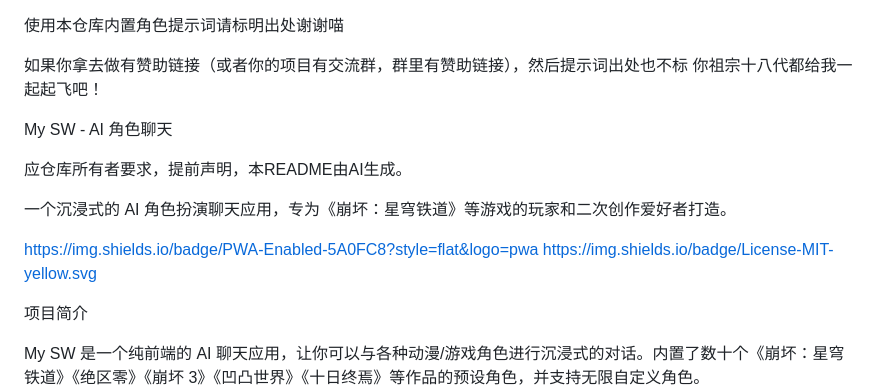
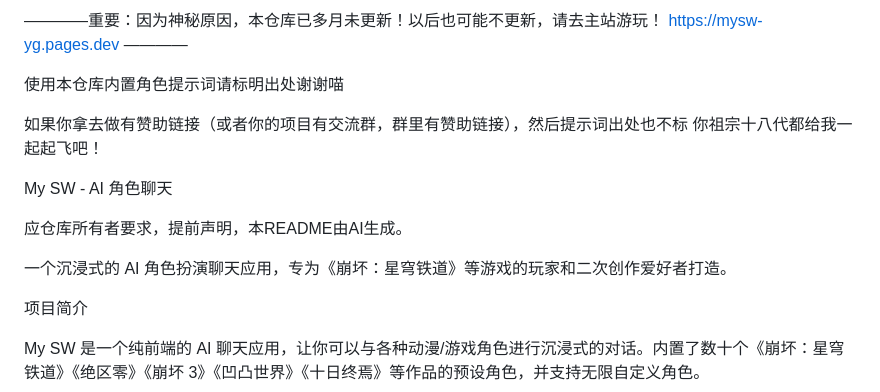
Before and after one commit to yuegujun-puk/MySW, a Markdown page: README.md, the part around the change. Drawn GitHub-style.

Commit message:
简单说说

```diff
--- a/README.md
+++ b/README.md
@@ -1,3 +1,5 @@
+————重要：因为神秘原因，本仓库已多月未更新！以后也可能不更新，请去主站游玩！ https://mysw-yg.pages.dev ————
+
 使用本仓库内置角色提示词请标明出处谢谢喵
 
 如果你拿去做有赞助链接（或者你的项目有交流群，群里有赞助链接），然后提示词出处也不标
@@ -9,8 +11,6 @@ My SW - AI 角色聊天
 
 一个沉浸式的 AI 角色扮演聊天应用，专为《崩坏：星穹铁道》等游戏的玩家和二次创作爱好者打造。
 
-https://img.shields.io/badge/PWA-Enabled-5A0FC8?style=flat&logo=pwa
-https://img.shields.io/badge/License-MIT-yellow.svg
 
 项目简介
 
```
